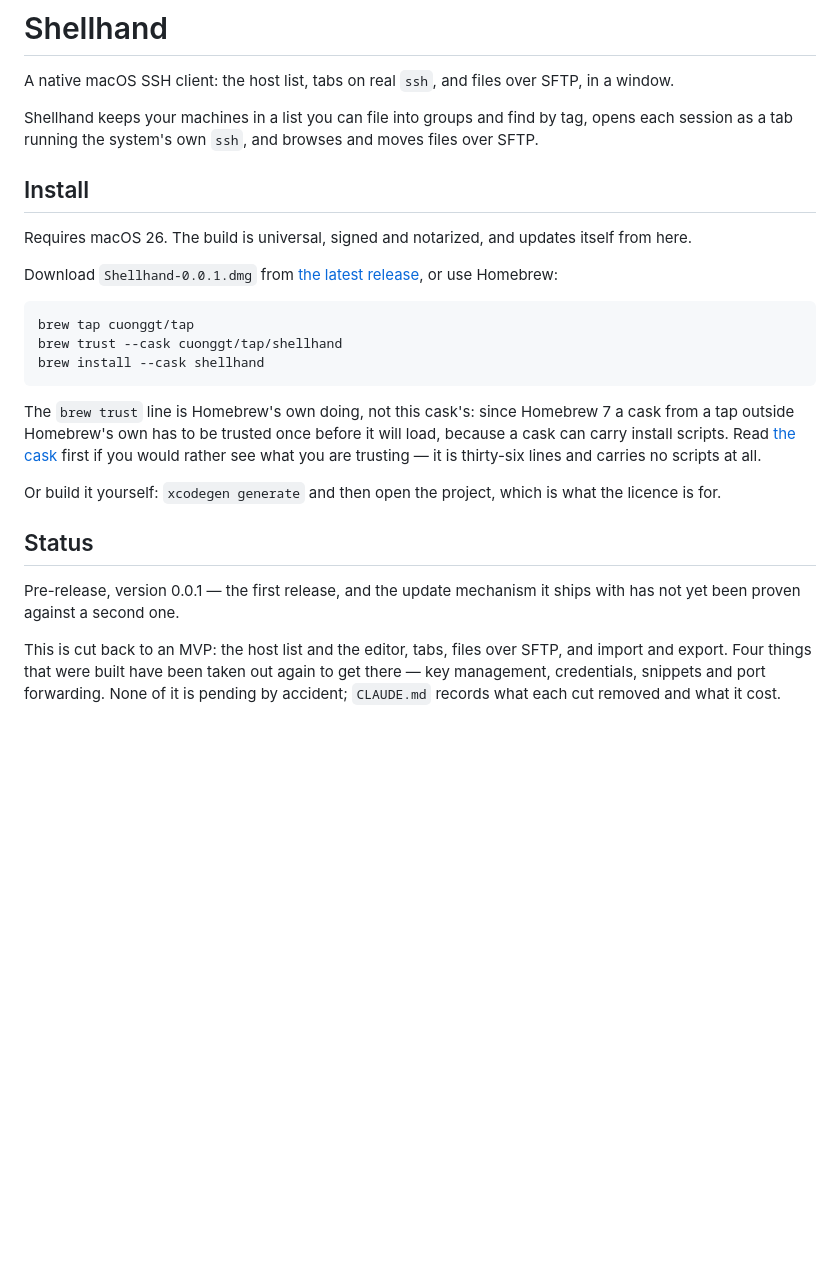
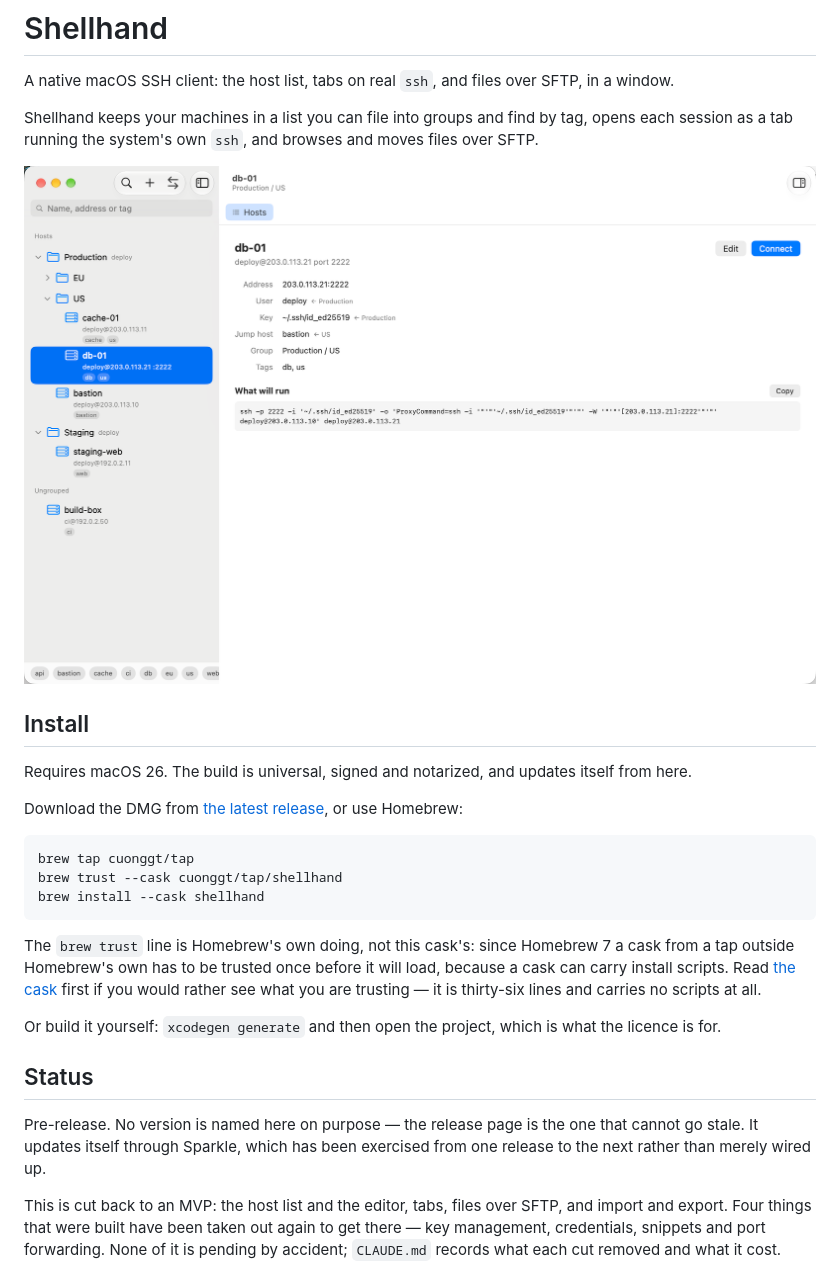
Before and after one commit to cuonggt/shellhand, a Markdown page: README.md, the part around the change. Drawn GitHub-style; pictures changed too: docs/screenshot.png (added); blank space fills up the shorter version.

Commit message:
Show the app in the README, and stop naming versions that go stale

```diff
--- a/README.md
+++ b/README.md
@@ -7,12 +7,14 @@ Shellhand keeps your machines in a list you can file into groups and find by
 tag, opens each session as a tab running the system's own `ssh`, and browses
 and moves files over SFTP.
 
+![The host list: groups in the sidebar, and a selected host showing the user, key and jump host it inherited from the groups above it beside the exact ssh command it will run](docs/screenshot.png)
+
 ## Install
 
 Requires macOS 26. The build is universal, signed and notarized, and updates
 itself from here.
 
-Download `Shellhand-0.0.1.dmg` from
+Download the DMG from
 [the latest release](https://github.com/cuonggt/shellhand/releases/latest),
 or use Homebrew:
 
@@ -34,8 +36,9 @@ what the licence is for.
 
 ## Status
 
-Pre-release, version 0.0.1 — the first release, and the update mechanism it
-ships with has not yet been proven against a second one.
+Pre-release. No version is named here on purpose — the release page is the one
+that cannot go stale. It updates itself through Sparkle, which has been
+exercised from one release to the next rather than merely wired up.
 
 This is cut back to an MVP: the host list and the editor, tabs, files over
 SFTP, and import and export. Four things that were built have been taken out
```
